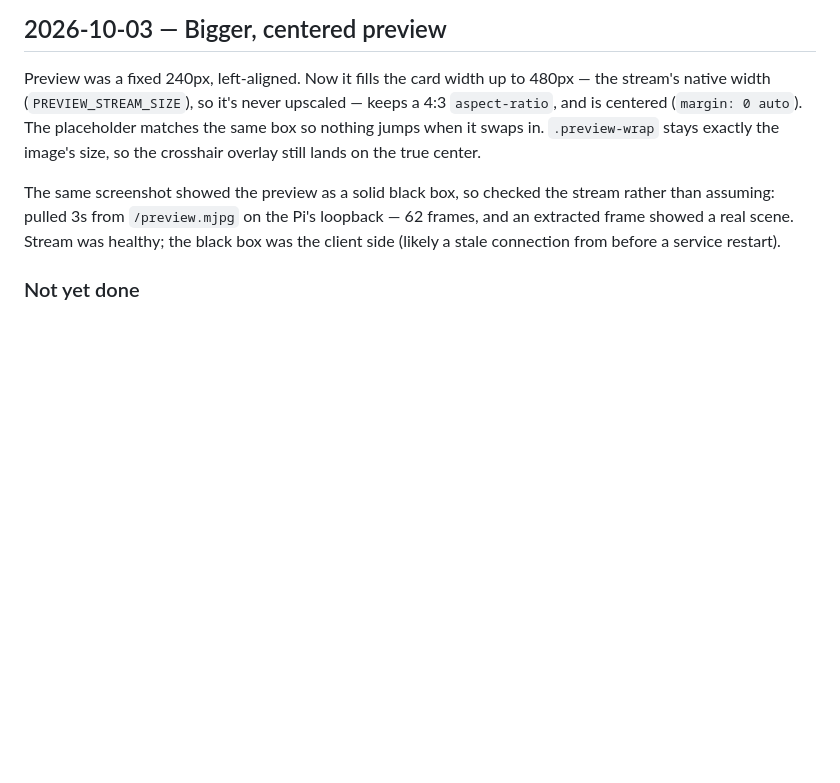
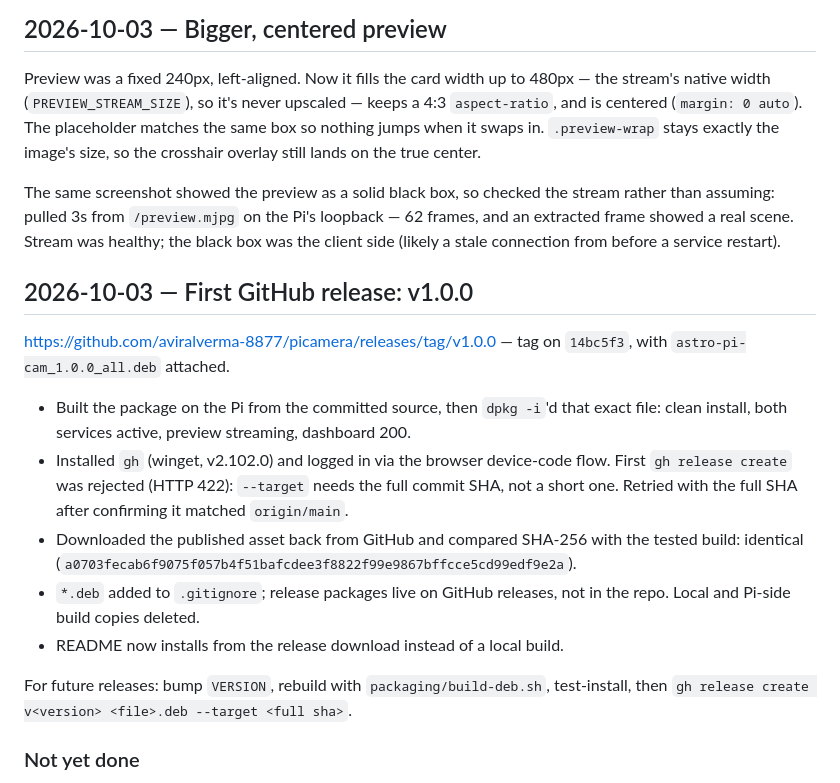
Before and after one commit to aviralverma-8877/picamera, a Markdown page: docs/progress.md, the part around the change. Drawn GitHub-style; blank space fills up the shorter version.

```diff
--- a/docs/progress.md
+++ b/docs/progress.md
@@ -719,6 +719,29 @@ Pi's loopback — 62 frames, and an extracted frame showed a real scene.
 Stream was healthy; the black box was the client side (likely a stale
 connection from before a service restart).
 
+## 2026-10-03 — First GitHub release: v1.0.0
+
+https://github.com/aviralverma-8877/picamera/releases/tag/v1.0.0 — tag
+on `14bc5f3`, with `astro-pi-cam_1.0.0_all.deb` attached.
+
+- Built the package on the Pi from the committed source, then
+  `dpkg -i`'d that exact file: clean install, both services active,
+  preview streaming, dashboard 200.
+- Installed `gh` (winget, v2.102.0) and logged in via the browser
+  device-code flow. First `gh release create` was rejected (HTTP 422):
+  `--target` needs the full commit SHA, not a short one. Retried with the
+  full SHA after confirming it matched `origin/main`.
+- Downloaded the published asset back from GitHub and compared SHA-256
+  with the tested build: identical
+  (`a0703fecab6f9075f057b4f51bafcdee3f8822f99e9867bffcce5cd99edf9e2a`).
+- `*.deb` added to `.gitignore`; release packages live on GitHub releases,
+  not in the repo. Local and Pi-side build copies deleted.
+- README now installs from the release download instead of a local build.
+
+For future releases: bump `VERSION`, rebuild with
+`packaging/build-deb.sh`, test-install, then
+`gh release create v<version> <file>.deb --target <full sha>`.
+
 ### Not yet done
 
 - An actual reboot via the UI (checks the reload polling and that the
```
Also changed, not shown: README.md (+12 -5 lines).
